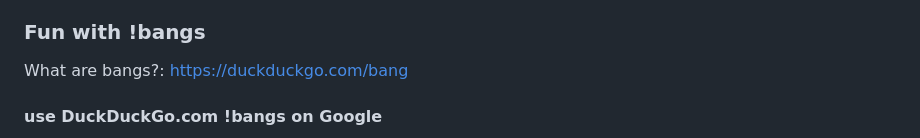
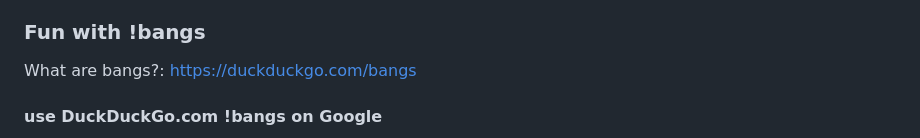
Before and after one commit to einaregilsson/Redirector, a Markdown page: README.md, the part around the change. Drawn GitHub-style.

Commit message:
Fixed DuckDuckGo bangs link

```diff
--- a/README.md
+++ b/README.md
@@ -26,7 +26,7 @@
 - Description: remove doubleclick link tracking / fix problems with doubleclick host based blocking
 
 ### Fun with !bangs
-What are bangs?: <https://duckduckgo.com/bang>
+What are bangs?: <https://duckduckgo.com/bangs>
 
 #### use DuckDuckGo.com !bangs on Google
 - Example URL: `https://www.google.com/search?&ei=-FvkXcOVMo6RRwW5p5DgBg&q=asdfasdf%21+sadfas&oq=%21asdfasdf+sadfas&gs_l=asdfsadfafsgaf`
```
